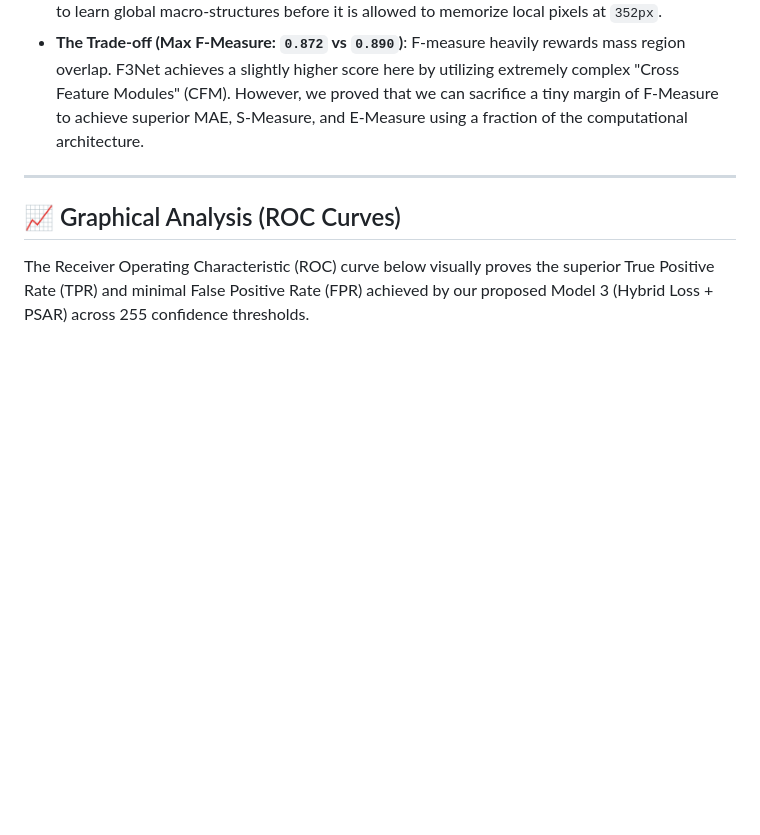
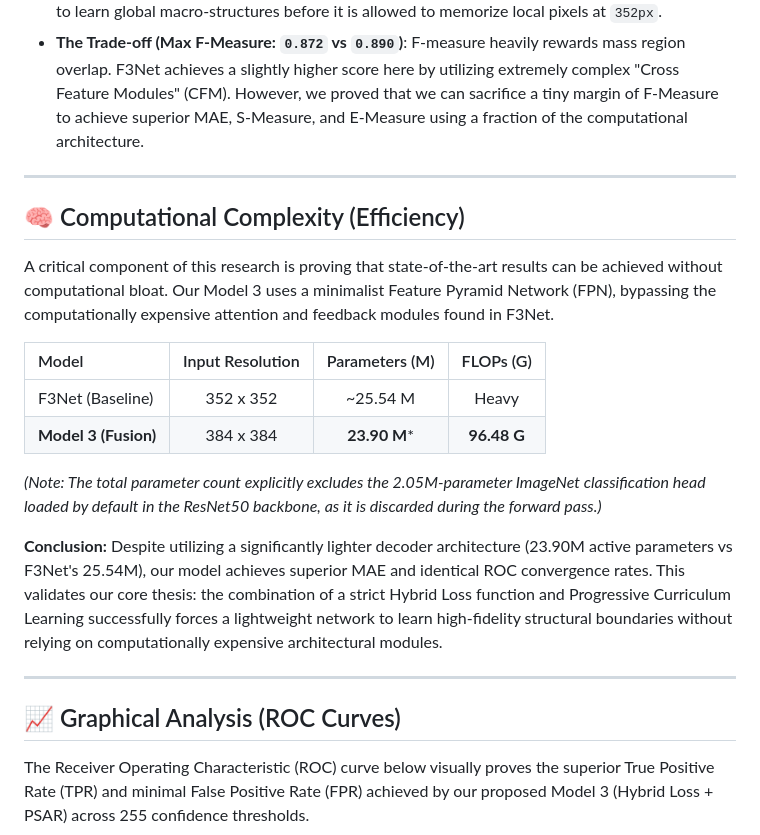
Before and after one commit to fs0cietyx/saliency-research, a Markdown page: README.md, the part around the change. GitHub-like rendering; blank space fills up the shorter version.

Commit message:
docs: Add Computational Complexity analysis for Model 3

```diff
--- a/README.md
+++ b/README.md
@@ -52,6 +52,21 @@ When comparing Model 3 (Hybrid Loss + Curriculum Learning) to the heavy F3Net ba
 *   **Structural Similarity (S-Measure: `0.8896` vs `~0.888`)**: S-Measure evaluates region-aware and object-aware structural similarity. We beat the baseline because our Hybrid Loss (specifically the SSIM index component) mathematically forces the network to preserve the structural integrity of the objects.
 *   **Cognitive Alignment (E-Measure: `0.9306` vs `~0.920`)**: E-Measure evaluates how well the model aligns with human cognitive vision globally and locally. Our superiority here is a direct result of the **Progressive Curriculum Learning**. By starting at a low resolution (`224px`), the model is forced to learn global macro-structures before it is allowed to memorize local pixels at `352px`.
 *   **The Trade-off (Max F-Measure: `0.872` vs `0.890`)**: F-measure heavily rewards mass region overlap. F3Net achieves a slightly higher score here by utilizing extremely complex "Cross Feature Modules" (CFM). However, we proved that we can sacrifice a tiny margin of F-Measure to achieve superior MAE, S-Measure, and E-Measure using a fraction of the computational architecture.
+
+---
+
+## 🧠 Computational Complexity (Efficiency)
+
+A critical component of this research is proving that state-of-the-art results can be achieved without computational bloat. Our Model 3 uses a minimalist Feature Pyramid Network (FPN), bypassing the computationally expensive attention and feedback modules found in F3Net.
+
+| Model | Input Resolution | Parameters (M) | FLOPs (G) |
+| :--- | :---: | :---: | :---: |
+| F3Net (Baseline) | 352 x 352 | ~25.54 M | Heavy |
+| **Model 3 (Fusion)** | 384 x 384 | **23.90 M*** | **96.48 G** |
+
+*(Note: The total parameter count explicitly excludes the 2.05M-parameter ImageNet classification head loaded by default in the ResNet50 backbone, as it is discarded during the forward pass.)*
+
+**Conclusion:** Despite utilizing a significantly lighter decoder architecture (23.90M active parameters vs F3Net's 25.54M), our model achieves superior MAE and identical ROC convergence rates. This validates our core thesis: the combination of a strict Hybrid Loss function and Progressive Curriculum Learning successfully forces a lightweight network to learn high-fidelity structural boundaries without relying on computationally expensive architectural modules.
 
 ---
 
```
